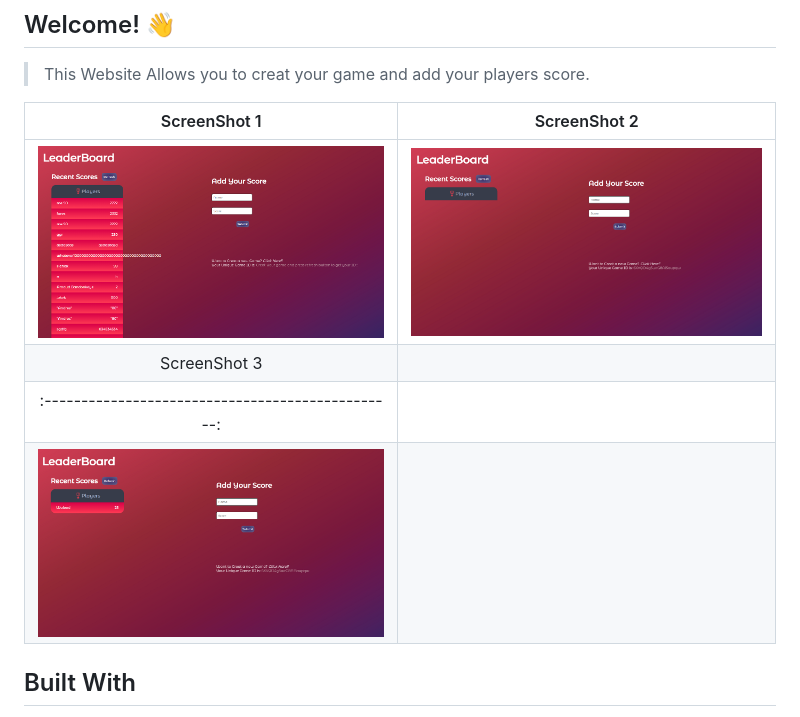
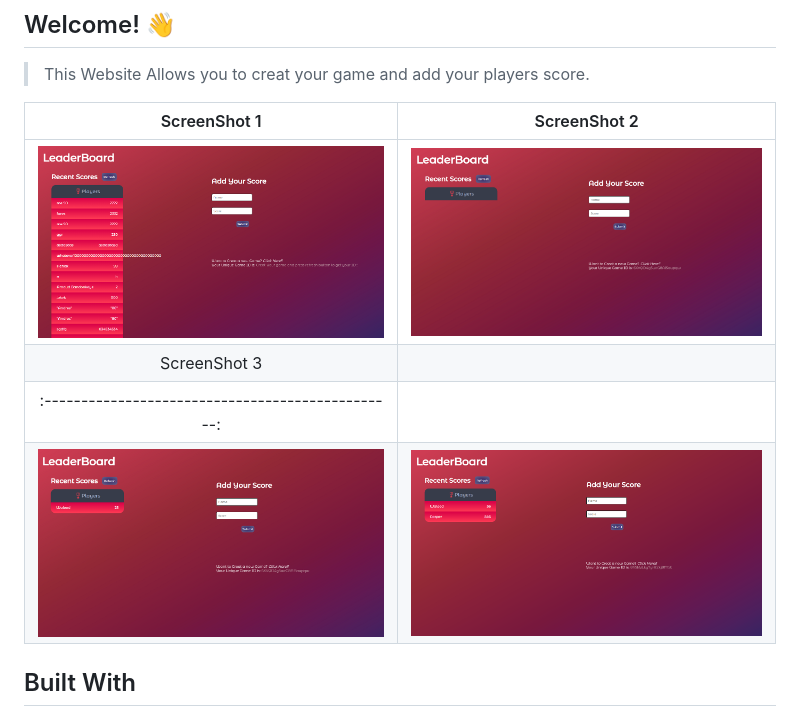
Before and after one commit to developerwaleed/LeaderBoard-App, a Markdown page: README.md, the part around the change. Drawn GitHub-style; pictures changed too: images/Screenshot 4.png (added).

```diff
--- a/README.md
+++ b/README.md
@@ -6,10 +6,10 @@
 
 ScreenShot 1                                      |  ScreenShot 2                                  |
 :------------------------------------------------:|:-----------------------------------------------:
-![](./images/Screenshot%201.png)           |  ![](./images/Screenshot%202.png)
+![](./images/Screenshot%201.png)                  |  ![](./images/Screenshot%202.png)
 ScreenShot 3                                      |
 :------------------------------------------------:|
-![](./images/Screenshot%203.png)           |
+![](./images/Screenshot%203.png)                  |  ![](./images/Screenshot%204.png)
 
 
 ## Built With
```
